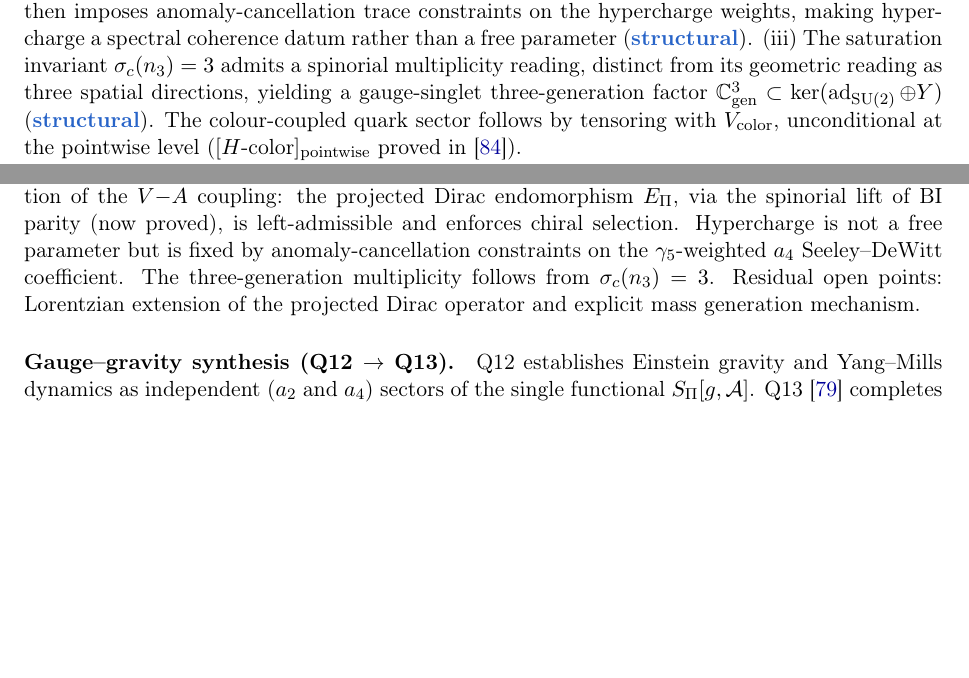
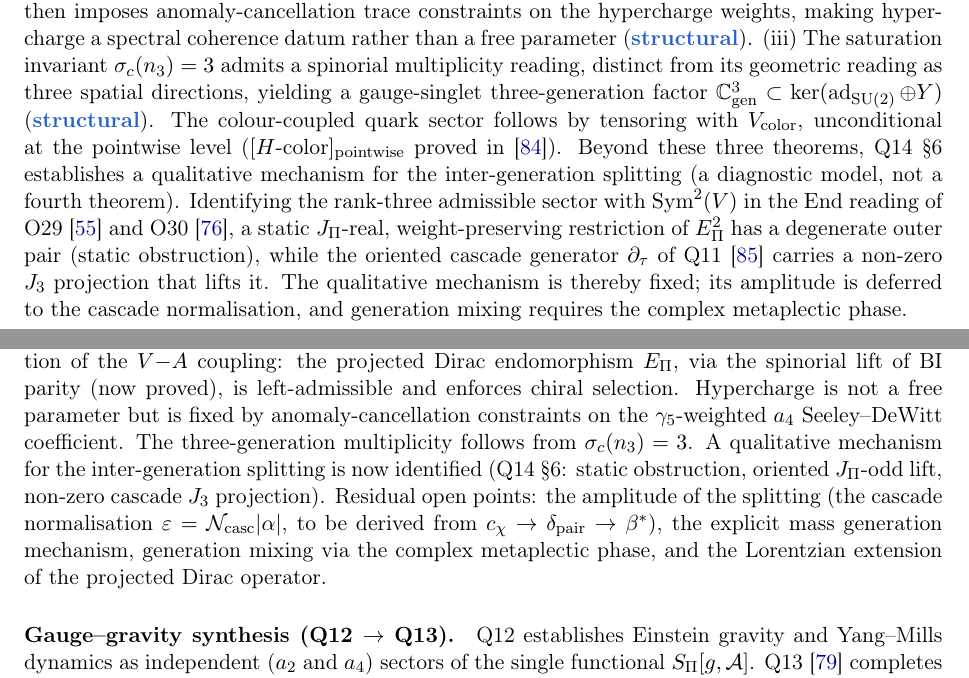
Before and after one commit to Cosmochrony/program, a LaTeX paper (tex/program.tex): two parts of pages 13 and 26 of 35, joined at a grey line, cut so that both start at the same text, the shorter picture padded with empty space. Compiled offline with pdfLaTeX.

Commit message:
Enhance fermionic matter sub-programme: clarify inter-generation splitting mechanism and update related descriptions

```diff
--- a/tex/program.tex
+++ b/tex/program.tex
@@ -938,6 +938,15 @@ A Structural Roadmap and Paper Inventory}
     The colour-coupled quark sector follows by tensoring with $V_{\mathrm{color}}$,
     unconditional at the pointwise level
     ($[H\text{-color}]_{\mathrm{pointwise}}$ proved in~\cite{Beau2026a35}).
+    Beyond these three theorems, Q14~\S6 establishes a qualitative mechanism for the
+    inter-generation splitting (a diagnostic model, not a fourth theorem).
+    Identifying the rank-three admissible sector with $\mathrm{Sym}^2(V)$ in the $\mathrm{End}$
+    reading of O29~\cite{Beau2026a33} and O30~\cite{Beau2026a34}, a static $J_\Pi$-real,
+    weight-preserving restriction of $E_\Pi^2$ has a degenerate outer pair (static obstruction),
+    while the oriented cascade generator $\partial_\tau$ of Q11~\cite{Beau2026q11} carries a
+    non-zero $J_3$ projection that lifts it.
+    The qualitative mechanism is thereby fixed; its amplitude is deferred to the cascade
+    normalisation, and generation mixing requires the complex metaplectic phase.
 
     Q14 is the sole constituent of the \emph{fermionic matter sub-programme}, whose synthesis
     paper is the presentation note \textbf{FM-Note}~\cite{Beau2026fmnote} (Presentation Note~6).
@@ -1954,8 +1966,13 @@ O18,O19,O22,O23,O24,O25,O26,O27,O28,O29,O30,O31,O32}
     Hypercharge is not a free parameter but is fixed by anomaly-cancellation constraints
     on the $\gamma_5$-weighted $a_4$ Seeley--DeWitt coefficient.
     The three-generation multiplicity follows from $\sigma_c(n_3) = 3$.
-    Residual open points: Lorentzian extension of the projected Dirac operator
-    and explicit mass generation mechanism.
+    A qualitative mechanism for the inter-generation splitting is now identified (Q14~\S6:
+    static obstruction, oriented $J_\Pi$-odd lift, non-zero cascade $J_3$ projection).
+    Residual open points: the amplitude of the splitting (the cascade normalisation
+    $\varepsilon = \mathcal{N}_{\mathrm{casc}}|\alpha|$, to be derived from
+    $c_\chi \to \delta_{\mathrm{pair}} \to \beta^*$), the explicit mass generation mechanism,
+    generation mixing via the complex metaplectic phase, and the Lorentzian extension of the
+    projected Dirac operator.
 
   \paragraph{Gauge--gravity synthesis (Q12 $\to$ Q13).}
     Q12 establishes Einstein gravity and Yang--Mills dynamics as independent ($a_2$ and $a_4$)
```
Also changed, not shown: out/program.pdf, tex/program.tex (6 more changed lines).
